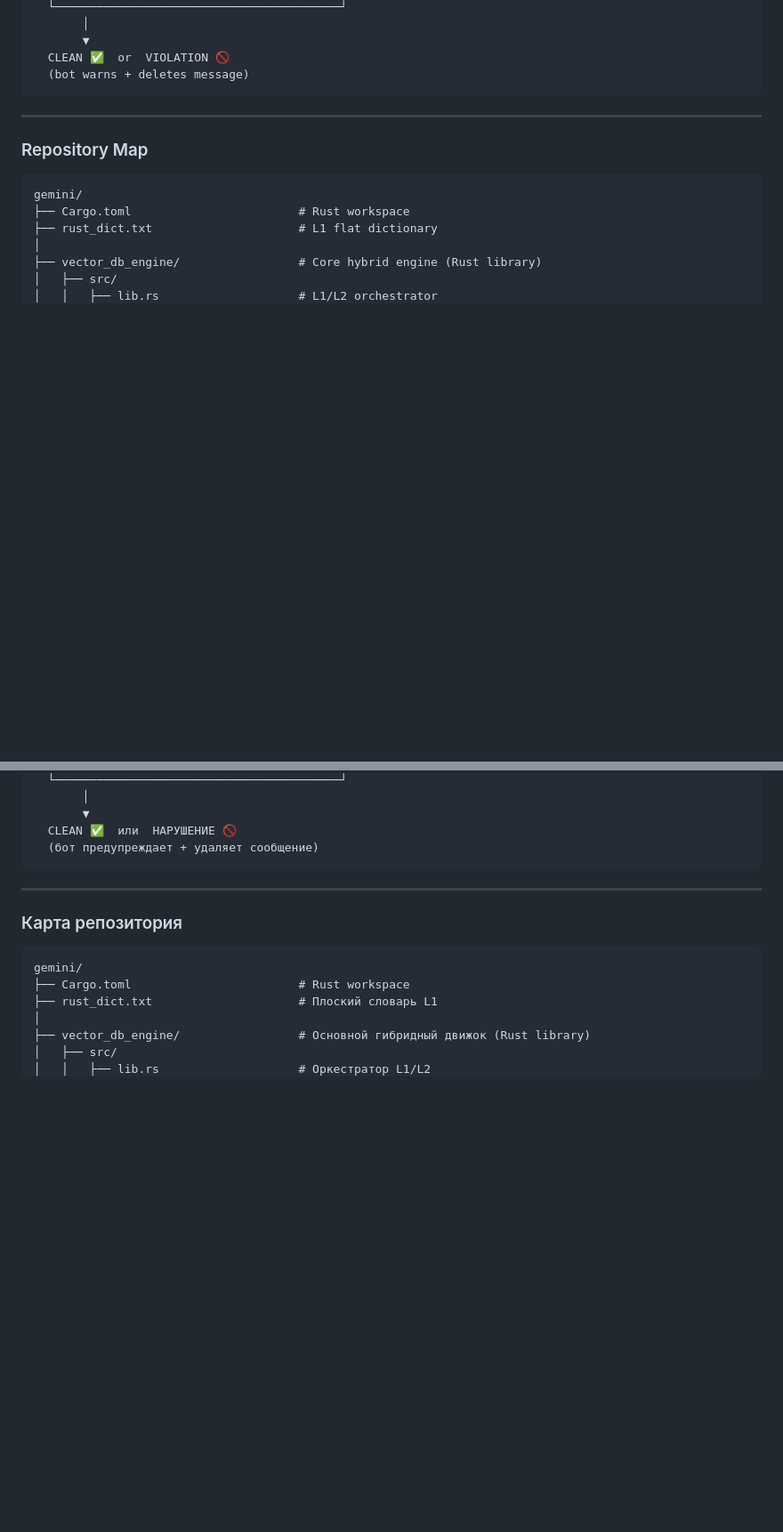
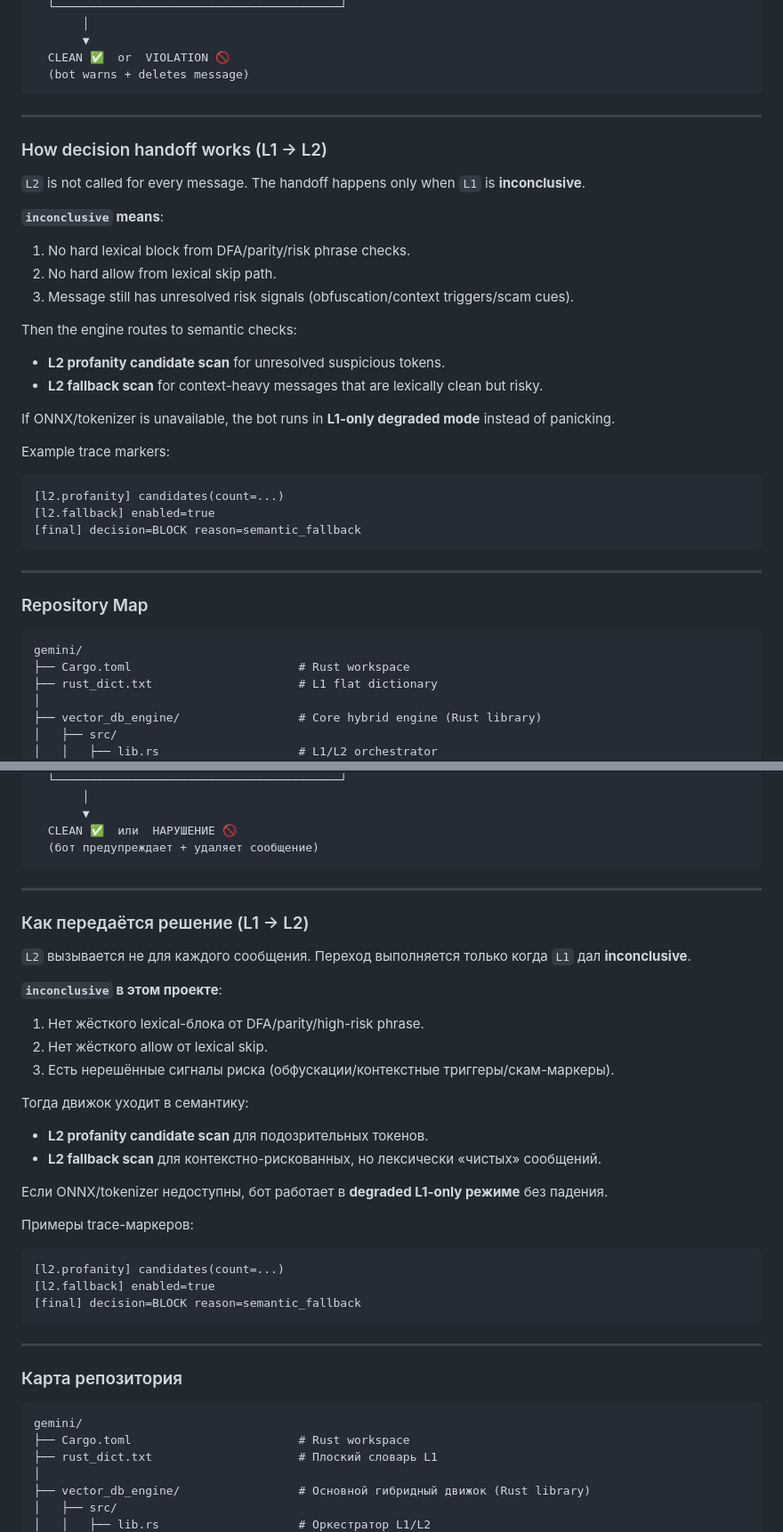
Before and after one commit to Helloguys3324/vector_db_engine, a Markdown page: README.md, 2 parts joined by grey strips. Shown at 89% size. Drawn GitHub-style; blank space fills up the shorter version.

````diff
--- a/README.md
+++ b/README.md
@@ -61,6 +62,31 @@ Telegram Message
        ▼
   CLEAN ✅  or  VIOLATION 🚫
   (bot warns + deletes message)
+```
+
+---
+
+### How decision handoff works (L1 → L2)
+
+`L2` is not called for every message. The handoff happens only when `L1` is **inconclusive**.
+
+**`inconclusive` means**:
+1. No hard lexical block from DFA/parity/risk phrase checks.
+2. No hard allow from lexical skip path.
+3. Message still has unresolved risk signals (obfuscation/context triggers/scam cues).
+
+Then the engine routes to semantic checks:
+- **L2 profanity candidate scan** for unresolved suspicious tokens.
+- **L2 fallback scan** for context-heavy messages that are lexically clean but risky.
+
+If ONNX/tokenizer is unavailable, the bot runs in **L1-only degraded mode** instead of panicking.
+
+Example trace markers:
+
+```text
+[l2.profanity] candidates(count=...)
+[l2.fallback] enabled=true
+[final] decision=BLOCK reason=semantic_fallback
 ```
 
 ---
@@ -315,6 +372,31 @@ Send `/train <text>` in any moderated chat to add a new embedding directly into
        ▼
   CLEAN ✅  или  НАРУШЕНИЕ 🚫
   (бот предупреждает + удаляет сообщение)
+```
+
+---
+
+### Как передаётся решение (L1 → L2)
+
+`L2` вызывается не для каждого сообщения. Переход выполняется только когда `L1` дал **inconclusive**.
+
+**`inconclusive` в этом проекте**:
+1. Нет жёсткого lexical-блока от DFA/parity/high-risk phrase.
+2. Нет жёсткого allow от lexical skip.
+3. Есть нерешённые сигналы риска (обфускации/контекстные триггеры/скам-маркеры).
+
+Тогда движок уходит в семантику:
+- **L2 profanity candidate scan** для подозрительных токенов.
+- **L2 fallback scan** для контекстно-рискованных, но лексически «чистых» сообщений.
+
+Если ONNX/tokenizer недоступны, бот работает в **degraded L1-only режиме** без падения.
+
+Примеры trace-маркеров:
+
+```text
+[l2.profanity] candidates(count=...)
+[l2.fallback] enabled=true
+[final] decision=BLOCK reason=semantic_fallback
 ```
 
 ---
````
Also changed, not shown: other parts of README.md (+73 -10 lines).
